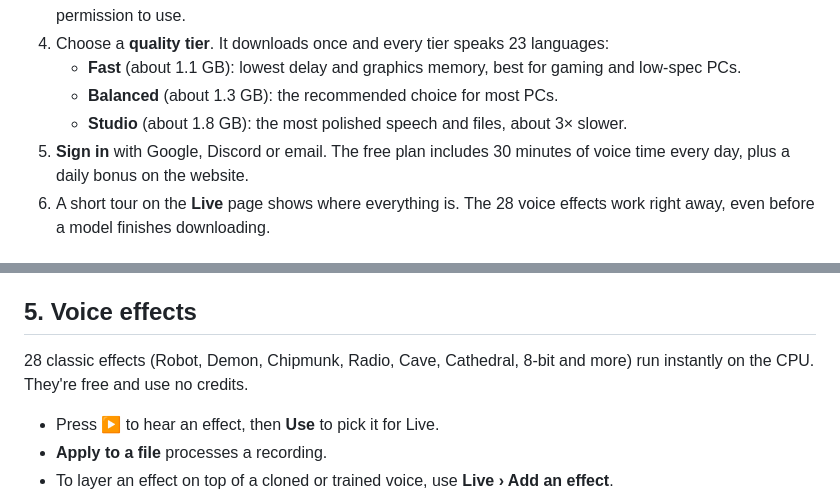
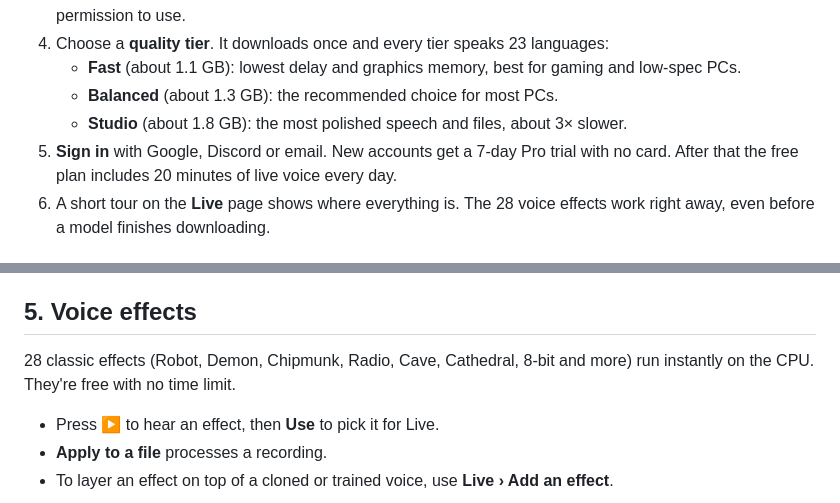
Before and after one commit to AnonymousAnny/mimicore-app, a Markdown page: README.md, 2 parts joined by grey strips. Rendered like a GitHub page.

```diff
--- a/README.md
+++ b/README.md
@@ -74,7 +77,7 @@ Everything you need to go from download to talking, streaming and creating in an
    - **Fast** (about 1.1 GB): lowest delay and graphics memory, best for gaming and low-spec PCs.
    - **Balanced** (about 1.3 GB): the recommended choice for most PCs.
    - **Studio** (about 1.8 GB): the most polished speech and files, about 3× slower.
-5. **Sign in** with Google, Discord or email. The free plan includes 30 minutes of voice time every day, plus a daily bonus on the website.
+5. **Sign in** with Google, Discord or email. New accounts get a 7-day Pro trial with no card. After that the free plan includes 20 minutes of live voice every day.
 6. A short tour on the **Live** page shows where everything is. The 28 voice effects work right away, even before a model finishes downloading.
 
 ## 2. Set up the virtual microphone
@@ -154,7 +157,7 @@ Training makes the most faithful copy of a voice from 10–30 minutes of clean r
 
 ## 5. Voice effects
 
-28 classic effects (Robot, Demon, Chipmunk, Radio, Cave, Cathedral, 8-bit and more) run instantly on the CPU. They're free and use no credits.
+28 classic effects (Robot, Demon, Chipmunk, Radio, Cave, Cathedral, 8-bit and more) run instantly on the CPU. They're free with no time limit.
 
 - Press ▶ to hear an effect, then **Use** to pick it for Live.
 - **Apply to a file** processes a recording.
```
Also changed, not shown: other parts of README.md (+13 -8 lines).
